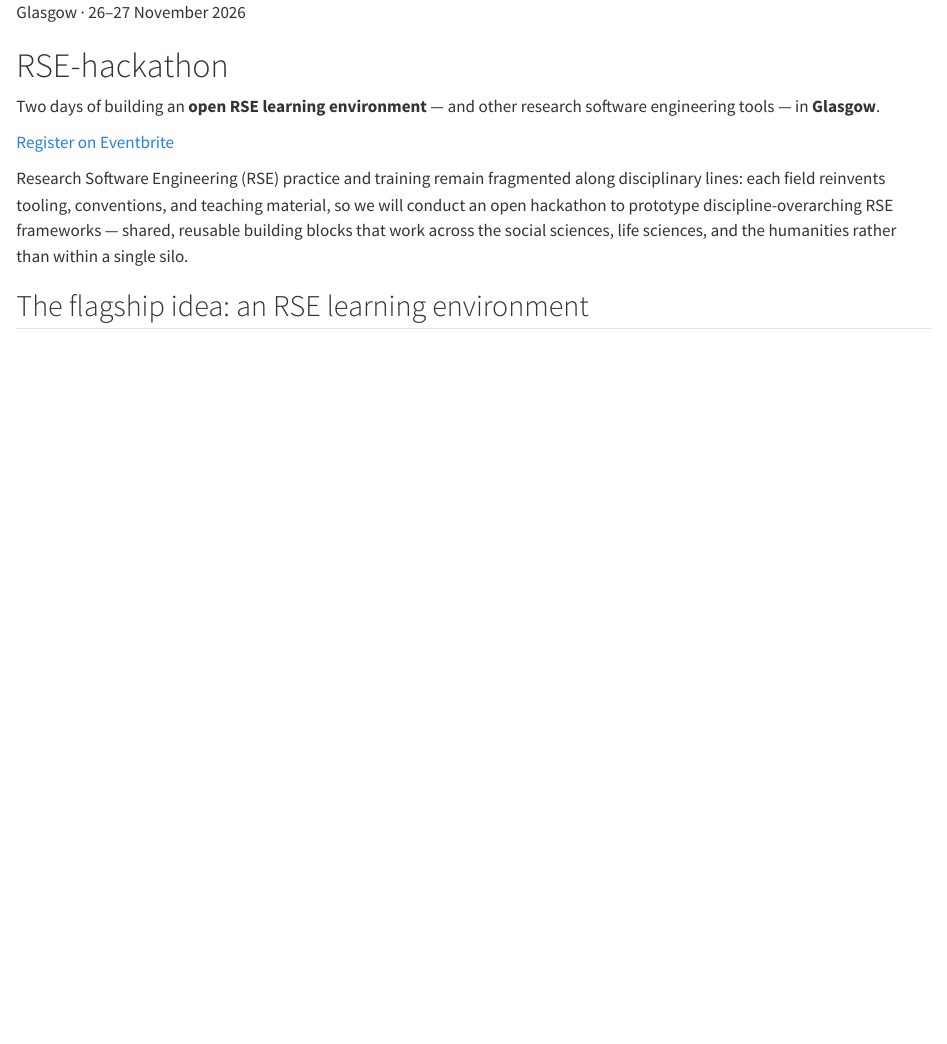
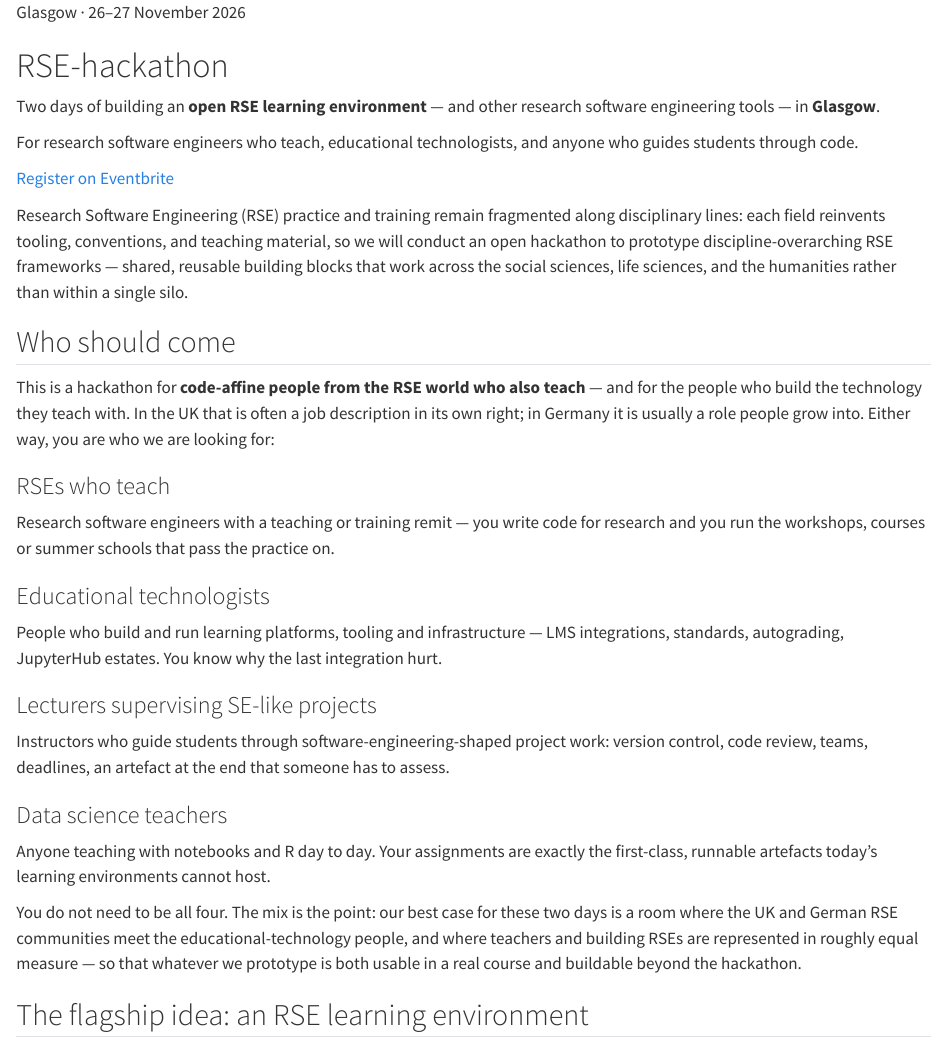
Before and after one commit to personalhel/RSE-hackathon, a Quarto document (index.qmd): the page in a window 1100 px wide, from its top. Rendered offline with R 4.5, knitr and Pandoc in place of Quarto, with nearby package versions.

Commit message:
Name the target audience on the homepage
Add a "Who should come" section spelling out the four groups we are
after — RSEs with a teaching remit, educational technologists, lecturers
supervising SE-like project work, and data science teachers using
notebooks and R — plus the intended UK/DE RSE and ed-tech mix of
teachers and builders, and a one-line audience cue in the hero.

```diff
--- a/index.qmd
+++ b/index.qmd
@@ -11,6 +11,8 @@ pagetitle: "RSE Hackathon 2026"
 
 Two days of building an **open RSE learning environment** — and other research software engineering tools — in **Glasgow**.
 
+For research software engineers who teach, educational technologists, and anyone who guides students through code.
+
 [Register on Eventbrite](https://www.eventbrite.com/e/rse-hackathon-2026-at-university-of-glasgow-tickets-2000034040655){.cta target="_blank"}
 :::
 
@@ -19,6 +21,45 @@ Research Software Engineering (RSE) practice and training remain fragmented alon
 each field reinvents tooling, conventions, and teaching material, so we will conduct an open hackathon to prototype discipline-overarching RSE frameworks
 — shared, reusable building blocks that work across the social sciences,
 life sciences, and the humanities rather than within a single silo.
+
+## Who should come
+
+This is a hackathon for **code-affine people from the RSE world who also teach** — and for the people
+who build the technology they teach with. In the UK that is often a job description in its own right;
+in Germany it is usually a role people grow into. Either way, you are who we are looking for:
+
+::: {.why-grid}
+
+::: {.why-card}
+### RSEs who teach
+Research software engineers with a [teaching or training remit]{.highlight} — you write code for
+research and you run the workshops, courses or summer schools that pass the practice on.
+:::
+
+::: {.why-card}
+### Educational technologists
+People who build and run [learning platforms, tooling and infrastructure]{.highlight} — LMS
+integrations, standards, autograding, JupyterHub estates. You know why the last integration hurt.
+:::
+
+::: {.why-card}
+### Lecturers supervising SE-like projects
+Instructors who guide students through [software-engineering-shaped project work]{.highlight}:
+version control, code review, teams, deadlines, an artefact at the end that someone has to assess.
+:::
+
+::: {.why-card}
+### Data science teachers
+Anyone teaching with [notebooks and R]{.highlight} day to day. Your assignments are exactly the
+first-class, runnable artefacts today's learning environments cannot host.
+:::
+
+:::
+
+You do not need to be all four. The mix is the point: our best case for these two days is a room where
+the [UK and German RSE communities meet the educational-technology people]{.highlight}, and where
+teachers and building RSEs are represented in roughly equal measure — so that whatever we prototype is
+both usable in a real course and buildable beyond the hackathon.
 
 ## The flagship idea: an RSE learning environment
 
```
